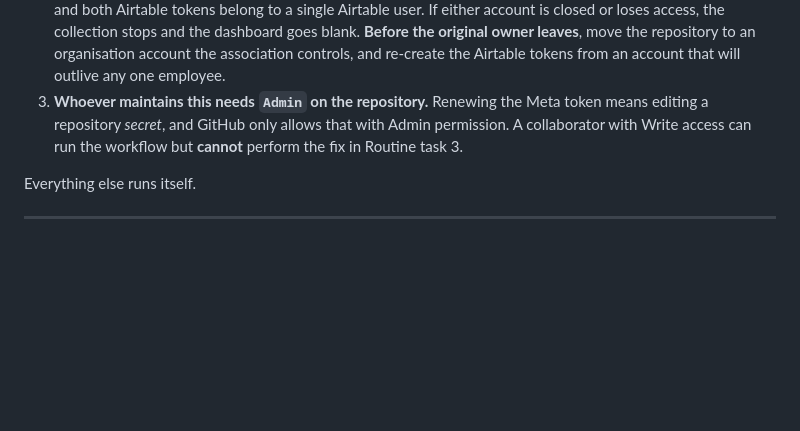
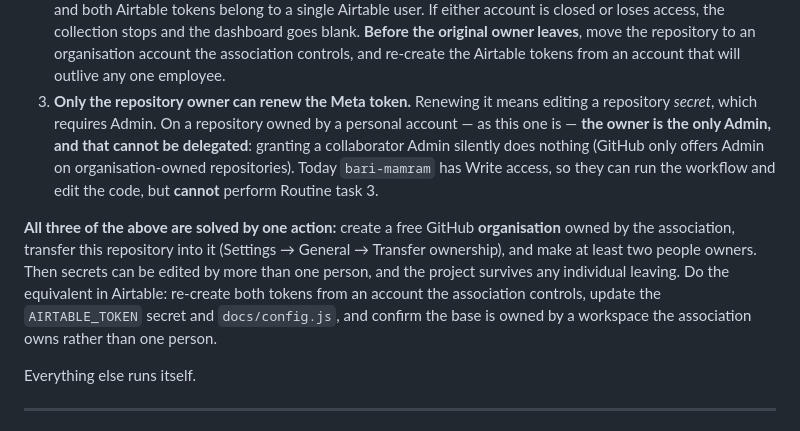
Before and after one commit to marcmamram/mamram-social-dashboard, a Markdown page: README.md, the part around the change. Rendered like a GitHub page; blank space fills up the shorter version.

Commit message:
Correct the handover instructions: Admin cannot be delegated on a personal repo
Tried to grant the second maintainer Admin so they could renew the Meta token.
The API accepts the request and changes nothing — user-owned repositories have
exactly one admin, the owner; granular roles are organisation-only. The README
previously told the successor to obtain Admin, which is impossible as things
stand.

Rewritten to say so plainly and to point at the single action that fixes this
and the account-ownership risks together: transfer the repo to an organisation
the association owns, with more than one owner, and re-issue both Airtable
tokens from an account that outlives any individual.

Co-Authored-By: Claude Opus 5 <noreply@anthropic.com>

```diff
--- a/README.md
+++ b/README.md
@@ -27,10 +27,22 @@ about *ownership*, so they need a person to act, not a code change.
    leaves**, move the repository to an organisation account the association
    controls, and re-create the Airtable tokens from an account that will
    outlive any one employee.
-3. **Whoever maintains this needs `Admin` on the repository.** Renewing the
-   Meta token means editing a repository *secret*, and GitHub only allows that
-   with Admin permission. A collaborator with Write access can run the
-   workflow but **cannot** perform the fix in Routine task 3.
+3. **Only the repository owner can renew the Meta token.** Renewing it means
+   editing a repository *secret*, which requires Admin. On a repository owned
+   by a personal account — as this one is — **the owner is the only Admin, and
+   that cannot be delegated**: granting a collaborator Admin silently does
+   nothing (GitHub only offers Admin on organisation-owned repositories).
+   Today `bari-mamram` has Write access, so they can run the workflow and edit
+   the code, but **cannot** perform Routine task 3.
+
+**All three of the above are solved by one action:** create a free GitHub
+**organisation** owned by the association, transfer this repository into it
+(Settings → General → Transfer ownership), and make at least two people
+owners. Then secrets can be edited by more than one person, and the project
+survives any individual leaving. Do the equivalent in Airtable: re-create both
+tokens from an account the association controls, update the `AIRTABLE_TOKEN`
+secret and `docs/config.js`, and confirm the base is owned by a workspace the
+association owns rather than one person.
 
 Everything else runs itself.
 
```
